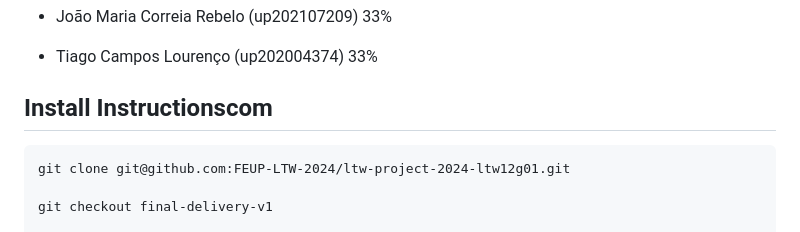
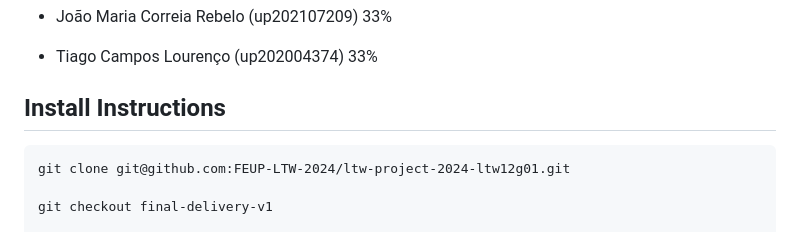
Before and after one commit to FEUP-LTW-2024/ltw-project-2024-ltw12g01, a Markdown page: README.md, the part around the change. Drawn GitHub-style.

```diff
--- a/README.md
+++ b/README.md
@@ -12,7 +12,7 @@
 
 
 
-## Install Instructionscom
+## Install Instructions
 
     git clone git@github.com:FEUP-LTW-2024/ltw-project-2024-ltw12g01.git
 
```
